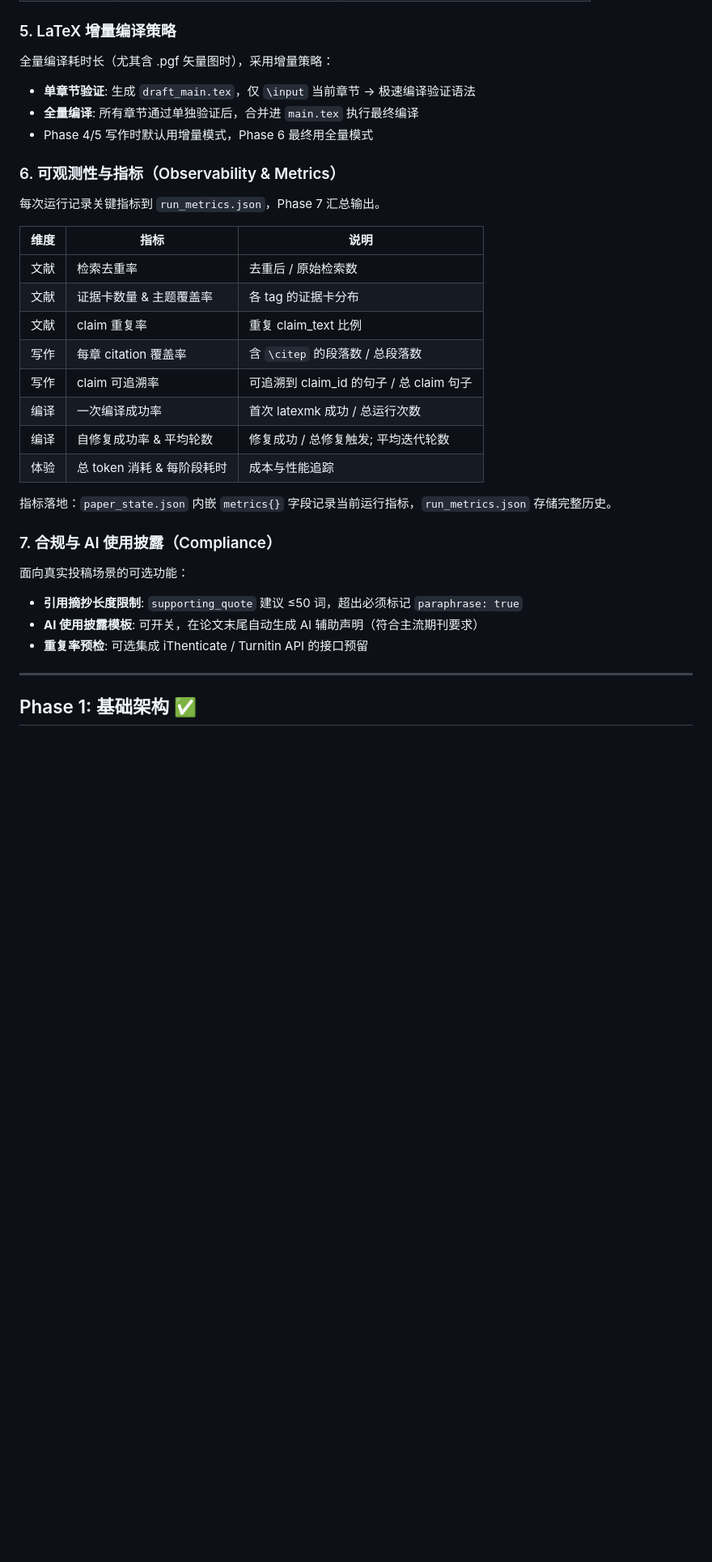
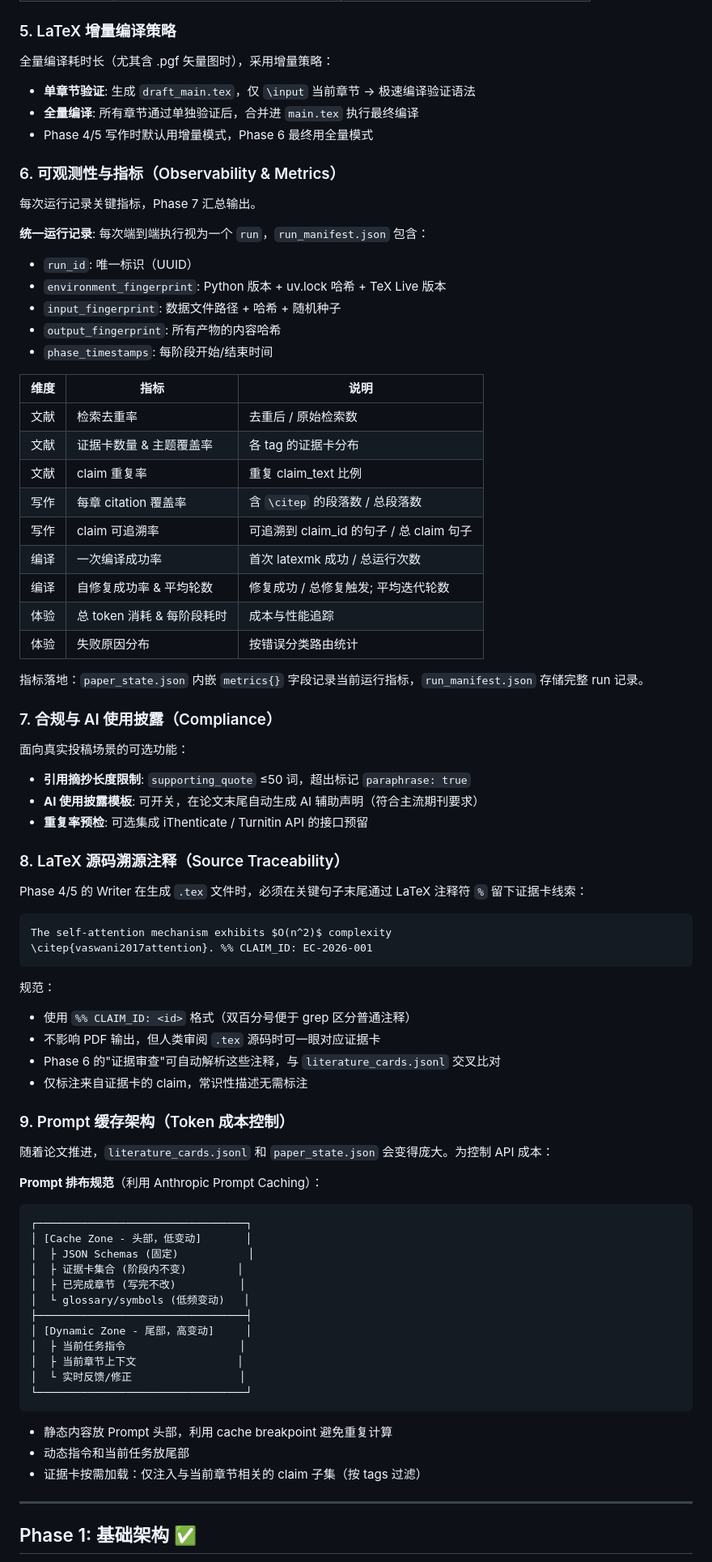
Before and after one commit to jadechjin/vibewriting, a Markdown page: openspec/ROADMAP.md, the part around one of its changes. Shown at 81% size. Drawn GitHub-style; blank space fills up the shorter version.

````diff
--- a/openspec/ROADMAP.md
+++ b/openspec/ROADMAP.md
@@ -127,13 +142,21 @@ Git 不仅是版本控制，更是**工作流安全网**：
 ### 5. LaTeX 增量编译策略
 
 全量编译耗时长（尤其含 .pgf 矢量图时），采用增量策略：
+
 - **单章节验证**: 生成 `draft_main.tex`，仅 `\input` 当前章节 → 极速编译验证语法
 - **全量编译**: 所有章节通过单独验证后，合并进 `main.tex` 执行最终编译
 - Phase 4/5 写作时默认用增量模式，Phase 6 最终用全量模式
 
 ### 6. 可观测性与指标（Observability & Metrics）
 
-每次运行记录关键指标到 `run_metrics.json`，Phase 7 汇总输出。
+每次运行记录关键指标，Phase 7 汇总输出。
+
+**统一运行记录**: 每次端到端执行视为一个 `run`，`run_manifest.json` 包含：
+- `run_id`: 唯一标识（UUID）
+- `environment_fingerprint`: Python 版本 + uv.lock 哈希 + TeX Live 版本
+- `input_fingerprint`: 数据文件路径 + 哈希 + 随机种子
+- `output_fingerprint`: 所有产物的内容哈希
+- `phase_timestamps`: 每阶段开始/结束时间
 
 | 维度 | 指标 | 说明 |
 |------|------|------|
@@ -145,15 +168,56 @@ Git 不仅是版本控制，更是**工作流安全网**：
 | 编译 | 一次编译成功率 | 首次 latexmk 成功 / 总运行次数 |
 | 编译 | 自修复成功率 & 平均轮数 | 修复成功 / 总修复触发; 平均迭代轮数 |
 | 体验 | 总 token 消耗 & 每阶段耗时 | 成本与性能追踪 |
+| 体验 | 失败原因分布 | 按错误分类路由统计 |
 
-指标落地：`paper_state.json` 内嵌 `metrics{}` 字段记录当前运行指标，`run_metrics.json` 存储完整历史。
+指标落地：`paper_state.json` 内嵌 `metrics{}` 字段记录当前运行指标，`run_manifest.json` 存储完整 run 记录。
 
 ### 7. 合规与 AI 使用披露（Compliance）
 
 面向真实投稿场景的可选功能：
-- **引用摘抄长度限制**: `supporting_quote` 建议 ≤50 词，超出必须标记 `paraphrase: true`
+
+- **引用摘抄长度限制**: `supporting_quote` ≤50 词，超出标记 `paraphrase: true`
 - **AI 使用披露模板**: 可开关，在论文末尾自动生成 AI 辅助声明（符合主流期刊要求）
 - **重复率预检**: 可选集成 iThenticate / Turnitin API 的接口预留
+
+### 8. LaTeX 源码溯源注释（Source Traceability）
+
+Phase 4/5 的 Writer 在生成 `.tex` 文件时，必须在关键句子末尾通过 LaTeX 注释符 `%` 留下证据卡线索：
+
+```latex
+The self-attention mechanism exhibits $O(n^2)$ complexity
+\citep{vaswani2017attention}. %% CLAIM_ID: EC-2026-001
+```
+
+规范：
+- 使用 `%% CLAIM_ID: <id>` 格式（双百分号便于 grep 区分普通注释）
+- 不影响 PDF 输出，但人类审阅 `.tex` 源码时可一眼对应证据卡
+- Phase 6 的"证据审查"可自动解析这些注释，与 `literature_cards.jsonl` 交叉比对
+- 仅标注来自证据卡的 claim，常识性描述无需标注
+
+### 9. Prompt 缓存架构（Token 成本控制）
+
+随着论文推进，`literature_cards.jsonl` 和 `paper_state.json` 会变得庞大。为控制 API 成本：
+
+**Prompt 排布规范**（利用 Anthropic Prompt Caching）：
+```
+┌─────────────────────────────────┐
+│ [Cache Zone - 头部，低变动]       │
+│  ├ JSON Schemas (固定)           │
+│  ├ 证据卡集合 (阶段内不变)        │
+│  ├ 已完成章节 (写完不改)          │
+│  └ glossary/symbols (低频变动)   │
+├─────────────────────────────────┤
+│ [Dynamic Zone - 尾部，高变动]     │
+│  ├ 当前任务指令                  │
+│  ├ 当前章节上下文                │
+│  └ 实时反馈/修正                 │
+└─────────────────────────────────┘
+```
+
+- 静态内容放 Prompt 头部，利用 cache breakpoint 避免重复计算
+- 动态指令和当前任务放尾部
+- 证据卡按需加载：仅注入与当前章节相关的 claim 子集（按 tags 过滤）
 
 ---
 
````
Also changed, not shown: other parts of openspec/ROADMAP.md (+76 -24 lines).
